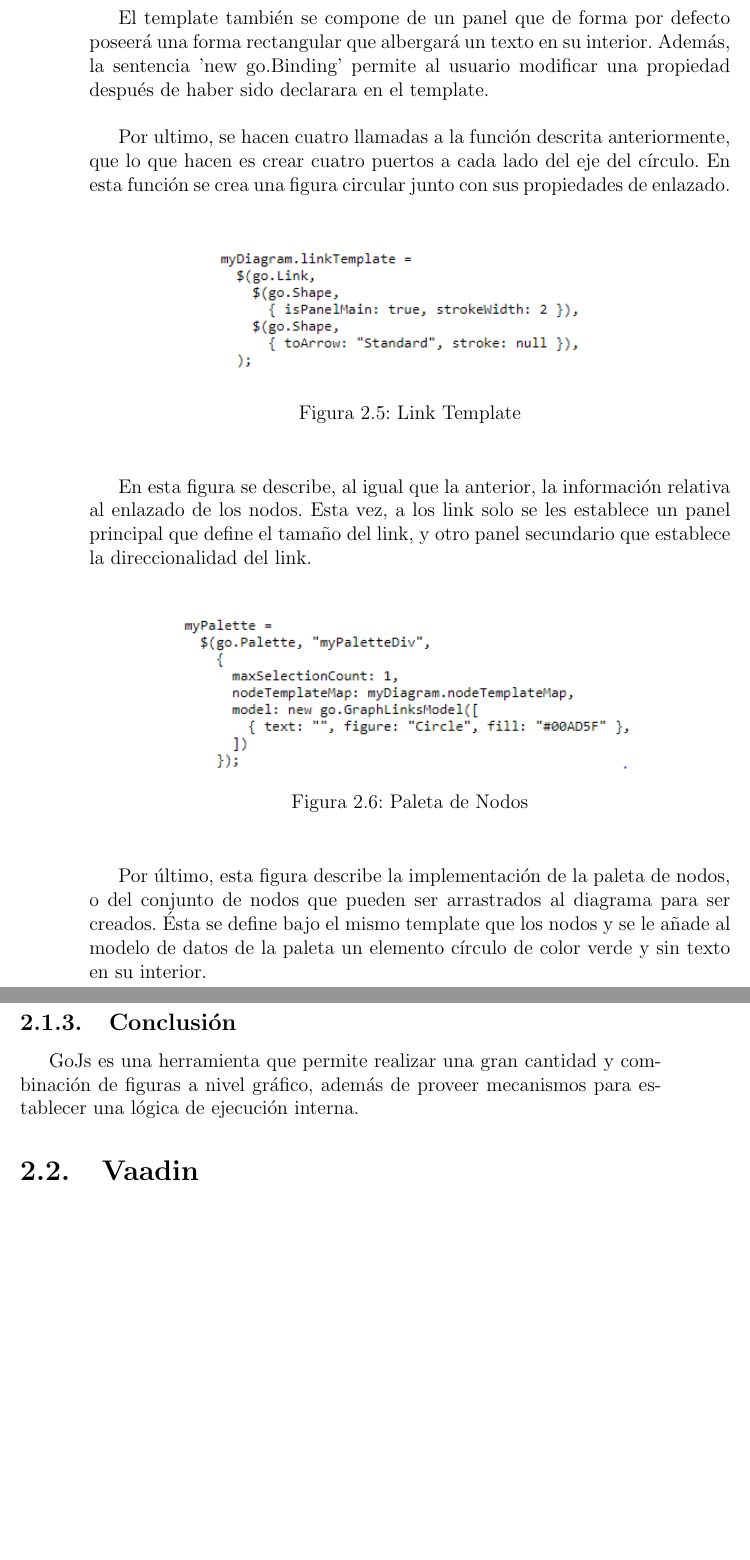
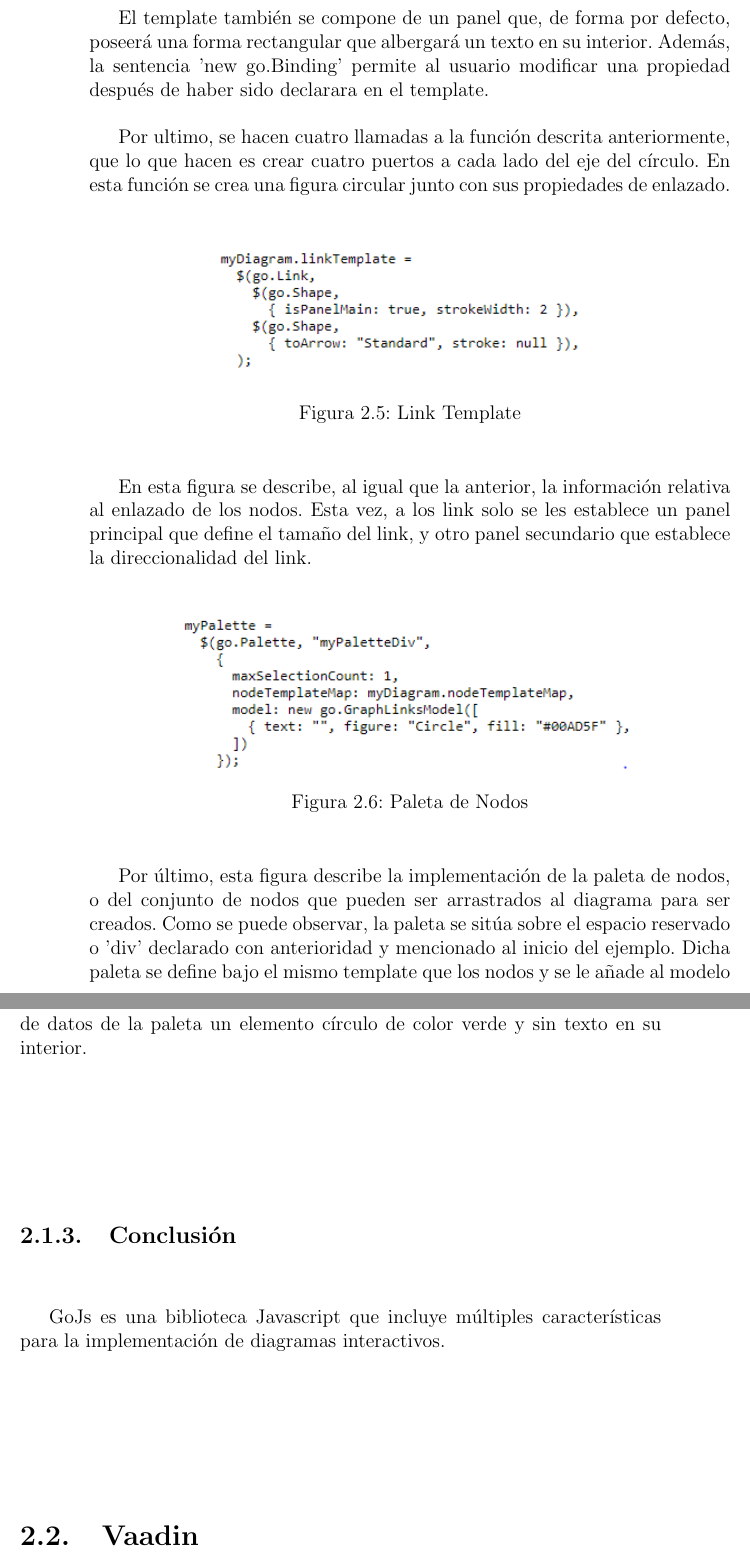
Before and after one commit to IgnacioAgueroSalcines/TFGProcessDocumentation, a LaTeX book (memoria/memoria.tex, which reads memoria/gojs.tex): two parts of pages 30 and 31 of 41, joined at a grey line, cut so that both start at the same text, the shorter picture padded with empty space. Compiled offline with pdfLaTeX.

Commit message:
- actualizado go.tex

```diff
--- a/memoria/gojs.tex
+++ b/memoria/gojs.tex
@@ -83,7 +83,7 @@ Para este ejemplo, se va a crear un nodo círculo. Para ello lo primero es decla
 
 \vspace{5mm}
 
-El template también se compone de un panel que de forma por defecto poseerá una forma rectangular que albergará un texto en su interior. Además, la sentencia 'new go.Binding' permite al usuario modificar una propiedad después de haber sido declarara en el template.
+El template también se compone de un panel que, de forma por defecto, poseerá una forma rectangular que albergará un texto en su interior. Además, la sentencia 'new go.Binding' permite al usuario modificar una propiedad después de haber sido declarara en el template.
 
 \vspace{5mm}
 
@@ -109,8 +109,8 @@ En esta figura se describe, al igual que la anterior, la información relativa a
 \end{figure}
 \vspace{5mm}
 
-Por último, esta figura describe la implementación de la paleta de nodos, o del conjunto de nodos que pueden ser arrastrados al diagrama para ser creados. Ésta se define bajo el mismo template que los nodos y se le añade al modelo de datos de la paleta un elemento círculo de color verde y sin texto en su interior.
+Por último, esta figura describe la implementación de la paleta de nodos, o del conjunto de nodos que pueden ser arrastrados al diagrama para ser creados. Como se puede observar, la paleta se sitúa sobre el espacio reservado o 'div' declarado con anterioridad y mencionado al inicio del ejemplo. Dicha paleta se define bajo el mismo template que los nodos y se le añade al modelo de datos de la paleta un elemento círculo de color verde y sin texto en su interior.
 
 \subsection{Conclusión}
 
-GoJs es una herramienta que permite realizar una gran cantidad y combinación de figuras a nivel gráfico, además de proveer mecanismos para establecer una lógica de ejecución interna.
+GoJs es una biblioteca Javascript que incluye múltiples características para la implementación de diagramas interactivos.
```
Also changed, not shown: memoria/gojs.tex (2 more changed lines), 3 other files.
